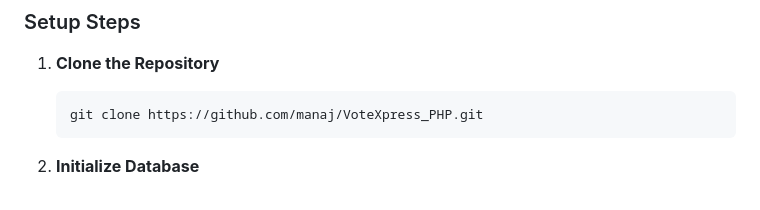
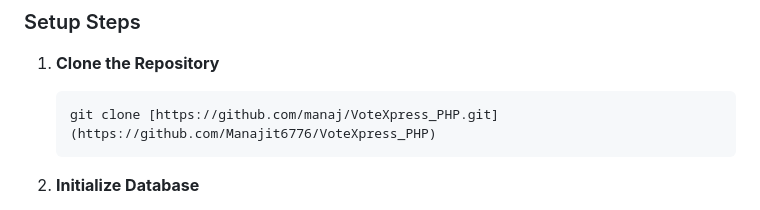
Before and after one commit to Manajit6776/VoteXpress_PHP, a Markdown page: README.md, the part around the change. Rendered like a GitHub page.

````diff
--- a/README.md
+++ b/README.md
@@ -61,7 +61,7 @@ VoteXpress isn't just a voting script; it's a visual experience.
 ### Setup Steps
 1. **Clone the Repository**
    ```bash
-   git clone https://github.com/manaj/VoteXpress_PHP.git
+   git clone [https://github.com/manaj/VoteXpress_PHP.git](https://github.com/Manajit6776/VoteXpress_PHP)
    ```
 
 2. **Initialize Database**
````
